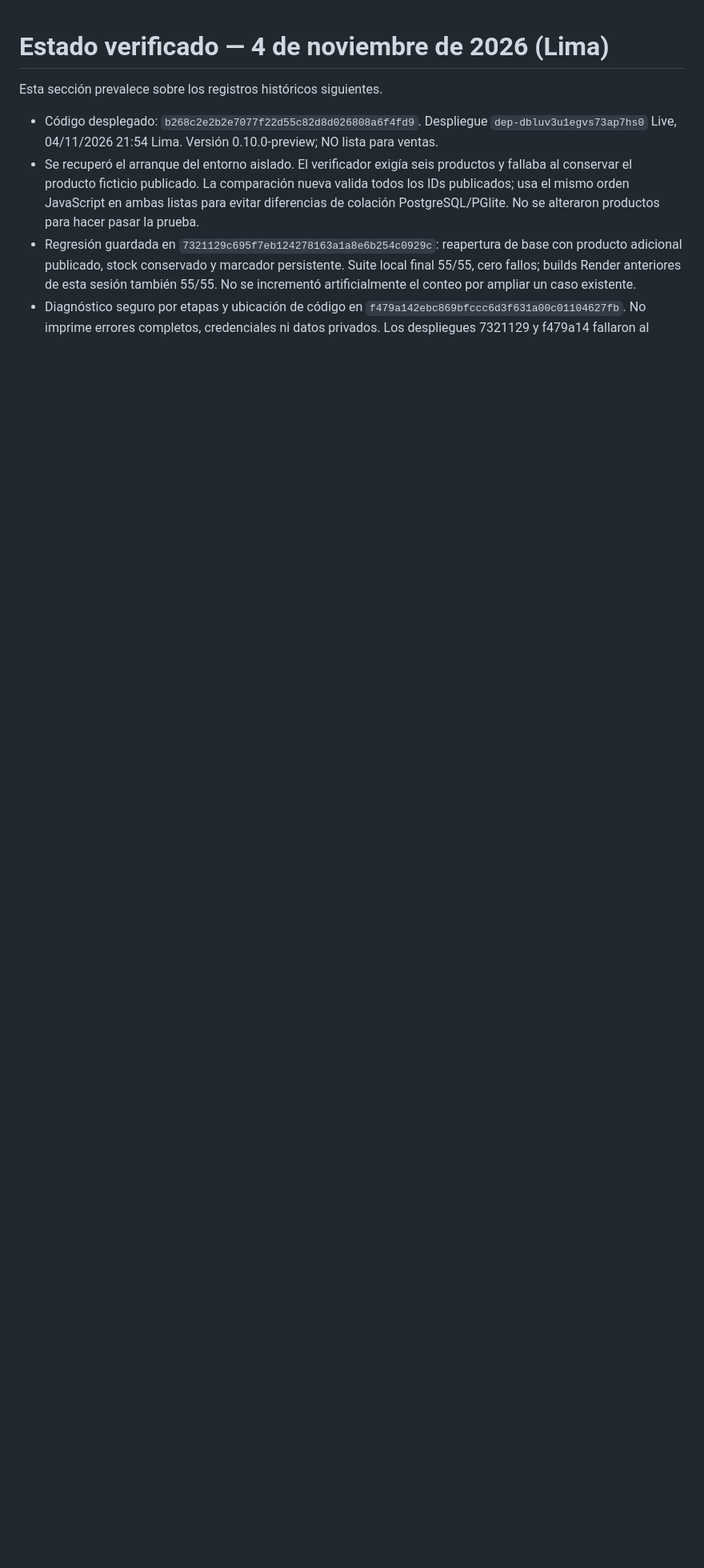
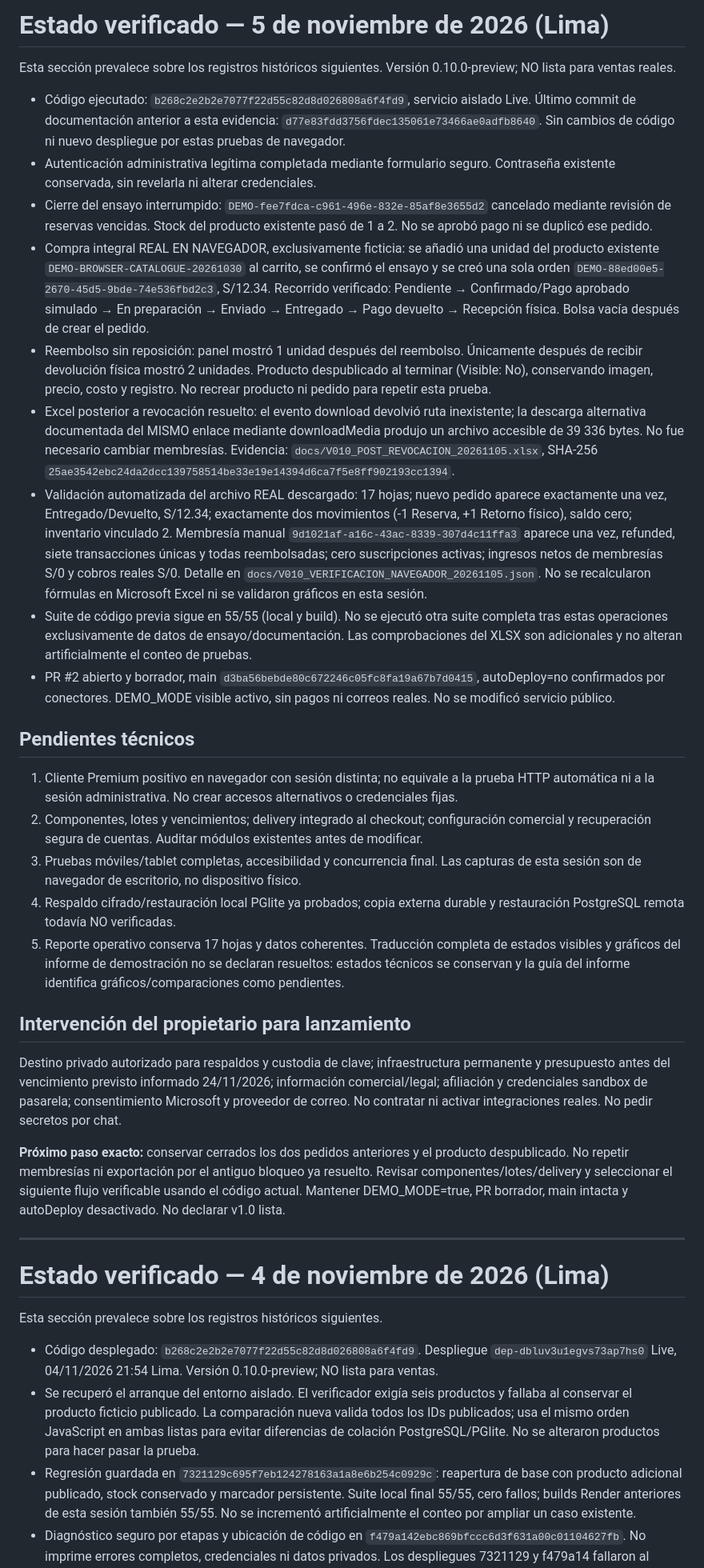
Before and after one commit to Djdrex/VitaSafe-Web, a Markdown page: PROGRESO_VITASAFE.md, the part around the change. Shown at 80% size. GitHub-like rendering; blank space fills up the shorter version.

Commit message:
Documentar compra ficticia y Excel posterior a revocación

```diff
--- a/PROGRESO_VITASAFE.md
+++ b/PROGRESO_VITASAFE.md
@@ -1,3 +1,33 @@
+# Estado verificado — 5 de noviembre de 2026 (Lima)
+
+Esta sección prevalece sobre los registros históricos siguientes. Versión 0.10.0-preview; NO lista para ventas reales.
+
+- Código ejecutado: `b268c2e2b2e7077f22d55c82d8d026808a6f4fd9`, servicio aislado Live. Último commit de documentación anterior a esta evidencia: `d77e83fdd3756fdec135061e73466ae0adfb8640`. Sin cambios de código ni nuevo despliegue por estas pruebas de navegador.
+- Autenticación administrativa legítima completada mediante formulario seguro. Contraseña existente conservada, sin revelarla ni alterar credenciales.
+- Cierre del ensayo interrumpido: `DEMO-fee7fdca-c961-496e-832e-85af8e3655d2` cancelado mediante revisión de reservas vencidas. Stock del producto existente pasó de 1 a 2. No se aprobó pago ni se duplicó ese pedido.
+- Compra integral REAL EN NAVEGADOR, exclusivamente ficticia: se añadió una unidad del producto existente `DEMO-BROWSER-CATALOGUE-20261030` al carrito, se confirmó el ensayo y se creó una sola orden `DEMO-88ed00e5-2670-45d5-9bde-74e536fbd2c3`, S/12.34. Recorrido verificado: Pendiente → Confirmado/Pago aprobado simulado → En preparación → Enviado → Entregado → Pago devuelto → Recepción física. Bolsa vacía después de crear el pedido.
+- Reembolso sin reposición: panel mostró 1 unidad después del reembolso. Únicamente después de recibir devolución física mostró 2 unidades. Producto despublicado al terminar (Visible: No), conservando imagen, precio, costo y registro. No recrear producto ni pedido para repetir esta prueba.
+- Excel posterior a revocación resuelto: el evento download devolvió ruta inexistente; la descarga alternativa documentada del MISMO enlace mediante downloadMedia produjo un archivo accesible de 39 336 bytes. No fue necesario cambiar membresías. Evidencia: `docs/V010_POST_REVOCACION_20261105.xlsx`, SHA-256 `25ae3542ebc24da2dcc139758514be33e19e14394d6ca7f5e8ff902193cc1394`.
+- Validación automatizada del archivo REAL descargado: 17 hojas; nuevo pedido aparece exactamente una vez, Entregado/Devuelto, S/12.34; exactamente dos movimientos (-1 Reserva, +1 Retorno físico), saldo cero; inventario vinculado 2. Membresía manual `9d1021af-a16c-43ac-8339-307d4c11ffa3` aparece una vez, refunded, siete transacciones únicas y todas reembolsadas; cero suscripciones activas; ingresos netos de membresías S/0 y cobros reales S/0. Detalle en `docs/V010_VERIFICACION_NAVEGADOR_20261105.json`. No se recalcularon fórmulas en Microsoft Excel ni se validaron gráficos en esta sesión.
+- Suite de código previa sigue en 55/55 (local y build). No se ejecutó otra suite completa tras estas operaciones exclusivamente de datos de ensayo/documentación. Las comprobaciones del XLSX son adicionales y no alteran artificialmente el conteo de pruebas.
+- PR #2 abierto y borrador, main `d3ba56bebde80c672246c05fc8fa19a67b7d0415`, autoDeploy=no confirmados por conectores. DEMO_MODE visible activo, sin pagos ni correos reales. No se modificó servicio público.
+
+## Pendientes técnicos
+
+1. Cliente Premium positivo en navegador con sesión distinta; no equivale a la prueba HTTP automática ni a la sesión administrativa. No crear accesos alternativos o credenciales fijas.
+2. Componentes, lotes y vencimientos; delivery integrado al checkout; configuración comercial y recuperación segura de cuentas. Auditar módulos existentes antes de modificar.
+3. Pruebas móviles/tablet completas, accesibilidad y concurrencia final. Las capturas de esta sesión son de navegador de escritorio, no dispositivo físico.
+4. Respaldo cifrado/restauración local PGlite ya probados; copia externa durable y restauración PostgreSQL remota todavía NO verificadas.
+5. Reporte operativo conserva 17 hojas y datos coherentes. Traducción completa de estados visibles y gráficos del informe de demostración no se declaran resueltos: estados técnicos se conservan y la guía del informe identifica gráficos/comparaciones como pendientes.
+
+## Intervención del propietario para lanzamiento
+
+Destino privado autorizado para respaldos y custodia de clave; infraestructura permanente y presupuesto antes del vencimiento previsto informado 24/11/2026; información comercial/legal; afiliación y credenciales sandbox de pasarela; consentimiento Microsoft y proveedor de correo. No contratar ni activar integraciones reales. No pedir secretos por chat.
+
+**Próximo paso exacto:** conservar cerrados los dos pedidos anteriores y el producto despublicado. No repetir membresías ni exportación por el antiguo bloqueo ya resuelto. Revisar componentes/lotes/delivery y seleccionar el siguiente flujo verificable usando el código actual. Mantener DEMO_MODE=true, PR borrador, main intacta y autoDeploy desactivado. No declarar v1.0 lista.
+
+---
+
 # Estado verificado — 4 de noviembre de 2026 (Lima)
 
 Esta sección prevalece sobre los registros históricos siguientes.
```
